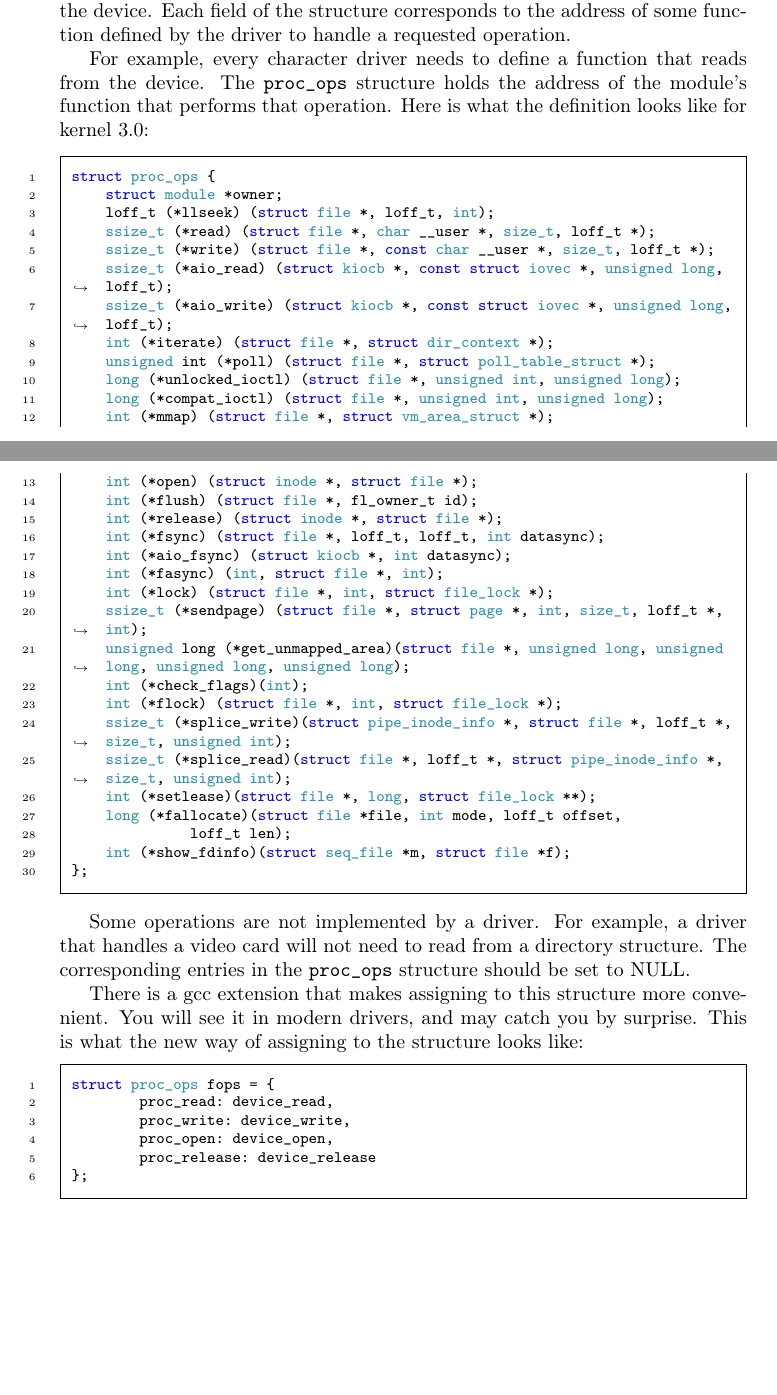
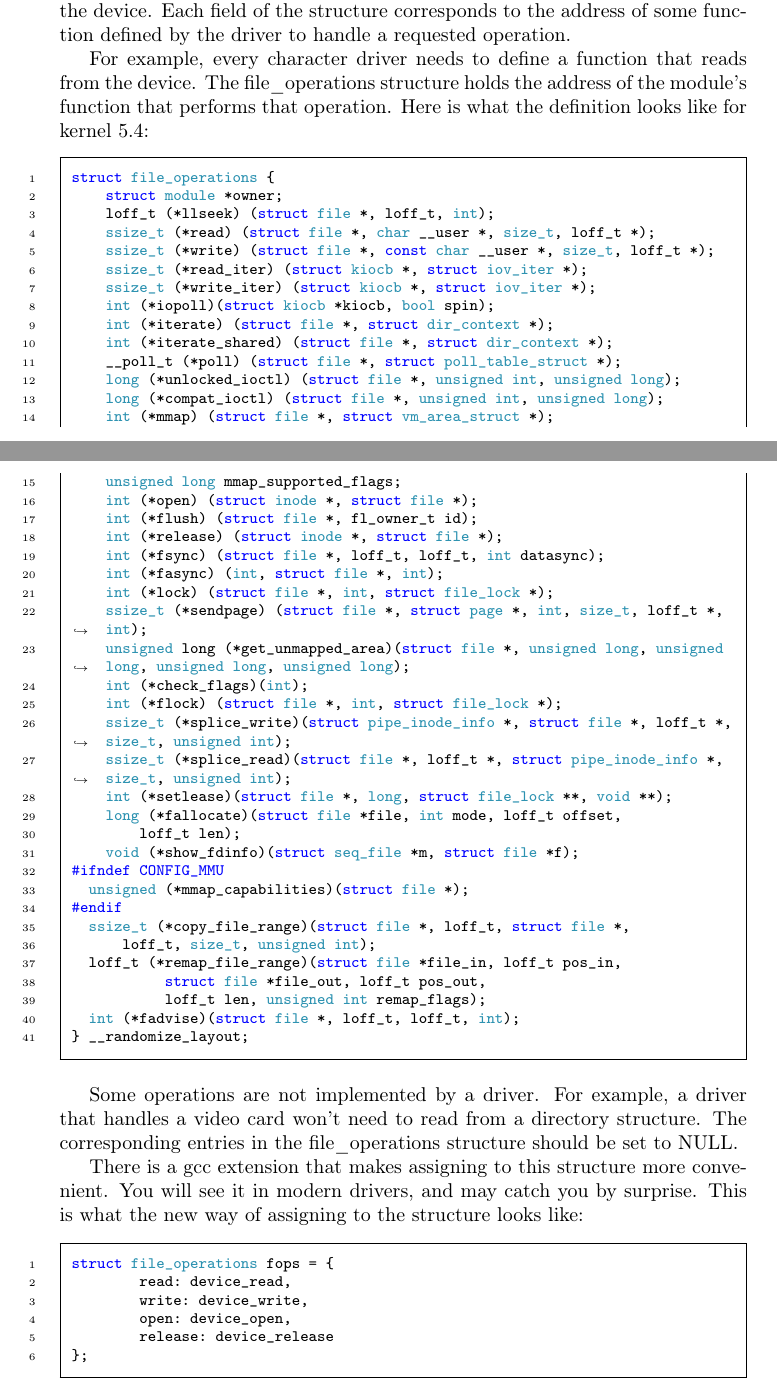
Before and after one commit to sysprog21/lkmpg, a LaTeX book (lkmpg.tex): two parts of pages 20 and 21 of 42, joined at a grey line, cut so that both start at the same text, the shorter picture padded with empty space. Compiled offline with pdfLaTeX.

Commit message:
fix(0.6-proc_ops): changed `proc_ops` to `file_operations`

```diff
--- a/lkmpg.tex
+++ b/lkmpg.tex
@@ -728,34 +728,36 @@ Sometimes two device files with the same major but different minor number can ac
 So just be aware that the word ``hardware'' in our discussion can mean something very abstract.
 
 \section{Character Device drivers}
-\label{sec:chardev}
-\subsection{The proc\_ops Structure}
-\label{sec:proc_ops}
-The \verb|proc_ops| structure is defined in \textbf{/usr/include/linux/fs.h}, and holds pointers to functions defined by the driver that perform various operations on the device.
+\label{sec:orgd3ad4b9}
+\subsection{The file\_operations Structure}
+\label{sec:org3950990}
+The file\_operations structure is defined in \textbf{/usr/include/linux/fs.h}, and holds pointers to functions defined by the driver that perform various operations on the device.
 Each field of the structure corresponds to the address of some function defined by the driver to handle a requested operation.
 
 For example, every character driver needs to define a function that reads from the device.
-The \verb|proc_ops| structure holds the address of the module's function that performs that operation.
-Here is what the definition looks like for kernel 3.0:
+The file\_operations structure holds the address of the module's function that performs that operation.
+Here is what the definition looks like for kernel 5.4:
 
 \begin{code}
-struct proc_ops {
+struct file_operations {
     struct module *owner;
     loff_t (*llseek) (struct file *, loff_t, int);
     ssize_t (*read) (struct file *, char __user *, size_t, loff_t *);
     ssize_t (*write) (struct file *, const char __user *, size_t, loff_t *);
-    ssize_t (*aio_read) (struct kiocb *, const struct iovec *, unsigned long, loff_t);
-    ssize_t (*aio_write) (struct kiocb *, const struct iovec *, unsigned long, loff_t);
+    ssize_t (*read_iter) (struct kiocb *, struct iov_iter *);
+    ssize_t (*write_iter) (struct kiocb *, struct iov_iter *);
+    int (*iopoll)(struct kiocb *kiocb, bool spin);
     int (*iterate) (struct file *, struct dir_context *);
-    unsigned int (*poll) (struct file *, struct poll_table_struct *);
+    int (*iterate_shared) (struct file *, struct dir_context *);
+    __poll_t (*poll) (struct file *, struct poll_table_struct *);
     long (*unlocked_ioctl) (struct file *, unsigned int, unsigned long);
     long (*compat_ioctl) (struct file *, unsigned int, unsigned long);
     int (*mmap) (struct file *, struct vm_area_struct *);
+    unsigned long mmap_supported_flags;
     int (*open) (struct inode *, struct file *);
     int (*flush) (struct file *, fl_owner_t id);
     int (*release) (struct inode *, struct file *);
     int (*fsync) (struct file *, loff_t, loff_t, int datasync);
-    int (*aio_fsync) (struct kiocb *, int datasync);
     int (*fasync) (int, struct file *, int);
     int (*lock) (struct file *, int, struct file_lock *);
     ssize_t (*sendpage) (struct file *, struct page *, int, size_t, loff_t *, int);
@@ -764,27 +766,36 @@ struct proc_ops {
     int (*flock) (struct file *, int, struct file_lock *);
     ssize_t (*splice_write)(struct pipe_inode_info *, struct file *, loff_t *, size_t, unsigned int);
     ssize_t (*splice_read)(struct file *, loff_t *, struct pipe_inode_info *, size_t, unsigned int);
-    int (*setlease)(struct file *, long, struct file_lock **);
+    int (*setlease)(struct file *, long, struct file_lock **, void **);
     long (*fallocate)(struct file *file, int mode, loff_t offset,
-	      loff_t len);
-    int (*show_fdinfo)(struct seq_file *m, struct file *f);
-};
+        loff_t len);
+    void (*show_fdinfo)(struct seq_file *m, struct file *f);
+#ifndef CONFIG_MMU
+  unsigned (*mmap_capabilities)(struct file *);
+#endif
+  ssize_t (*copy_file_range)(struct file *, loff_t, struct file *,
+      loff_t, size_t, unsigned int);
+  loff_t (*remap_file_range)(struct file *file_in, loff_t pos_in,
+           struct file *file_out, loff_t pos_out,
+           loff_t len, unsigned int remap_flags);
+  int (*fadvise)(struct file *, loff_t, loff_t, int);
+} __randomize_layout;
 \end{code}
 
 Some operations are not implemented by a driver.
-For example, a driver that handles a video card will not need to read from a directory structure.
-The corresponding entries in the \verb|proc_ops| structure should be set to NULL.
+For example, a driver that handles a video card won't need to read from a directory structure.
+The corresponding entries in the file\_operations structure should be set to NULL.
 
 There is a gcc extension that makes assigning to this structure more convenient.
 You will see it in modern drivers, and may catch you by surprise.
 This is what the new way of assigning to the structure looks like:
 
 \begin{code}
-struct proc_ops fops = {
-	proc_read: device_read,
-	proc_write: device_write,
-	proc_open: device_open,
-	proc_release: device_release
+struct file_operations fops = {
+	read: device_read,
+	write: device_write,
+	open: device_open,
+	release: device_release
 };
 \end{code}
 
@@ -793,11 +804,11 @@ You should use this syntax in case someone wants to port your driver.
 It will help with compatibility:
 
 \begin{code}
-struct proc_ops fops = {
-	.proc_read = device_read,
-	.proc_write = device_write,
-	.proc_open = device_open,
-	.proc_release = device_release
+struct file_operations fops = {
+	.read = device_read,
+	.write = device_write,
+	.open = device_open,
+	.release = device_release
 };
 \end{code}
 
@@ -833,6 +844,6 @@ This is synonymous with assigning it a major number during the module's initiali
 You do this by using the \verb|register_chrdev| function, defined by linux/fs.h.
 
 \begin{code}
-int register_chrdev(unsigned int major, const char *name, struct proc_ops *fops);
+int register_chrdev(unsigned int major, const char *name, struct file_operations *fops);
 \end{code}
 
```
Also changed, not shown: lkmpg.tex (6 more changed lines).
